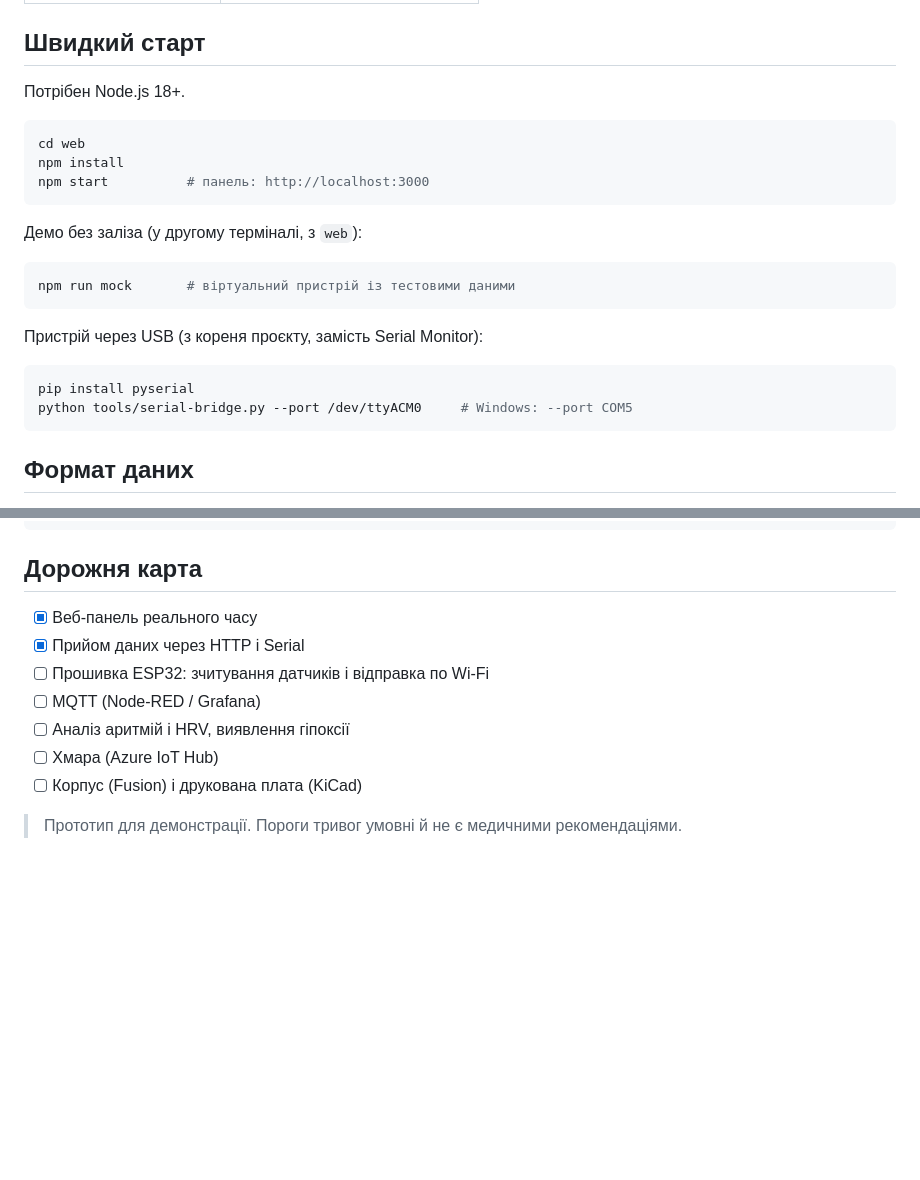
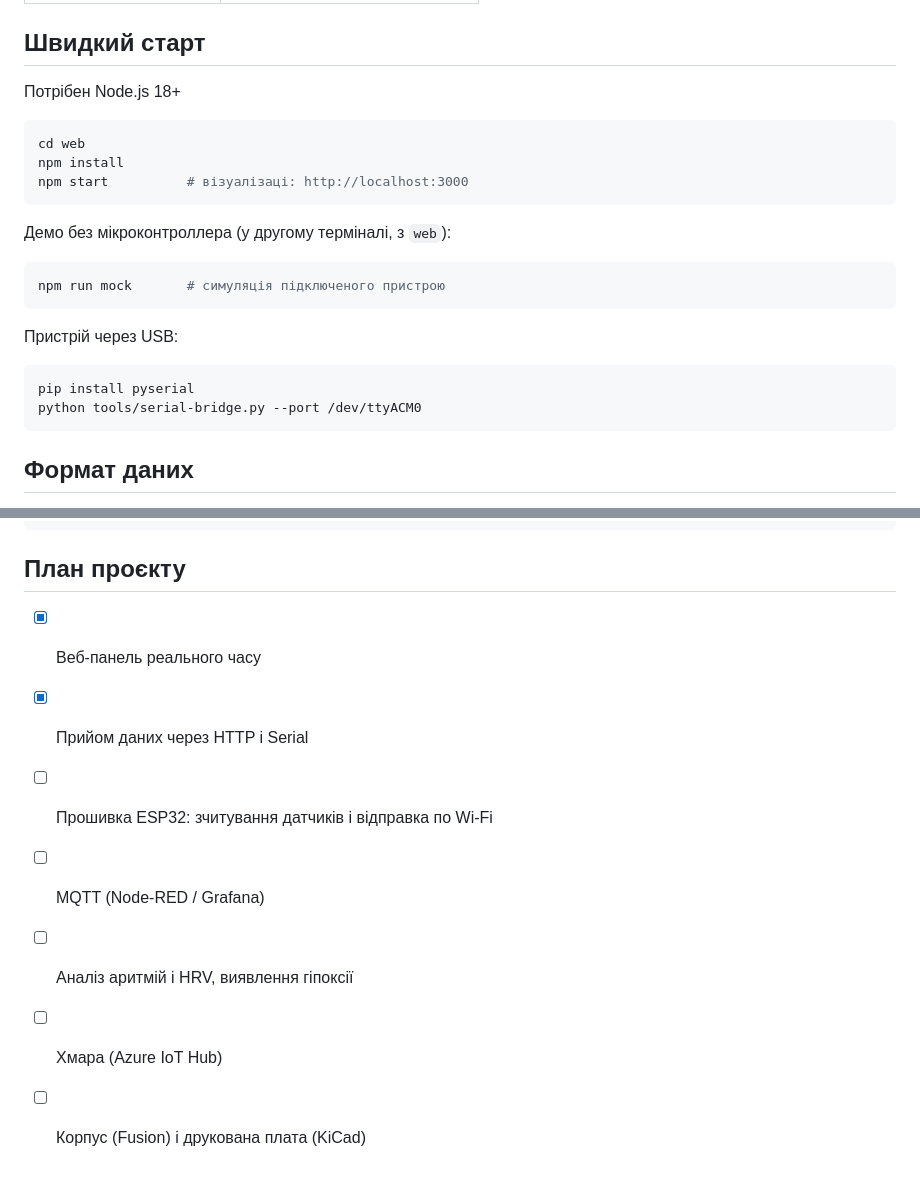
Before and after one commit to milka-side/medical-IoT-device, a Markdown page: README.md, 2 parts joined by grey strips. GitHub-like rendering; blank space fills up the shorter version.

````diff
--- a/README.md
+++ b/README.md
@@ -37,25 +37,25 @@
 
 ## Швидкий старт
 
-Потрібен Node.js 18+.
+Потрібен Node.js 18+
 
 ```bash
 cd web
 npm install
-npm start          # панель: http://localhost:3000
+npm start          # візуалізаці: http://localhost:3000
 ```
 
-Демо без заліза (у другому терміналі, з `web`):
+Демо без мікроконтроллера (у другому терміналі, з `web`):
 
 ```bash
-npm run mock       # віртуальний пристрій із тестовими даними
+npm run mock       # симуляція підключеного пристрою
 ```
 
-Пристрій через USB (з кореня проєкту, замість Serial Monitor):
+Пристрій через USB:
 
 ```bash
 pip install pyserial
-python tools/serial-bridge.py --port /dev/ttyACM0     # Windows: --port COM5
+python tools/serial-bridge.py --port /dev/ttyACM0
 ```
 
 ## Формат даних
@@ -114,7 +114,7 @@ medical-iot-device/
 └── docs/                  зображення для README
 ```
 
-## Дорожня карта
+## План проєкту
 
 - [x] Веб-панель реального часу
 - [x] Прийом даних через HTTP і Serial
@@ -123,5 +123,3 @@ medical-iot-device/
 - [ ] Аналіз аритмій і HRV, виявлення гіпоксії
 - [ ] Хмара (Azure IoT Hub)
 - [ ] Корпус (Fusion) і друкована плата (KiCad)
-
-> Прототип для демонстрації. Пороги тривог умовні й не є медичними рекомендаціями.
````
